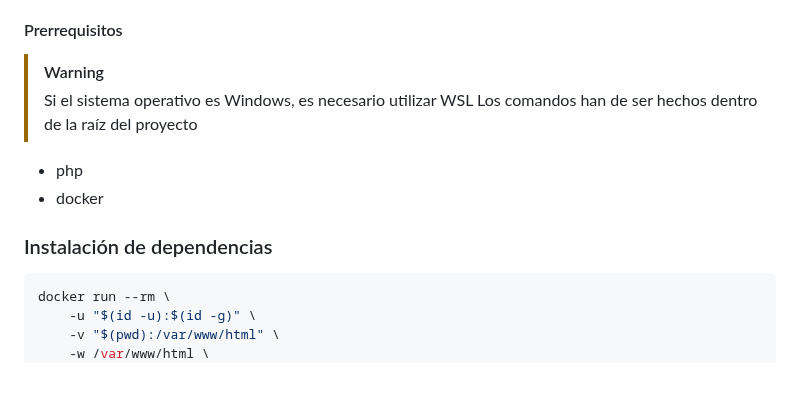
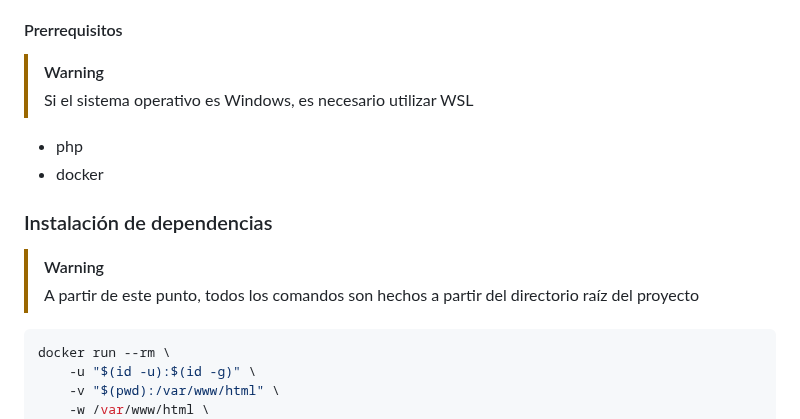
Before and after one commit to jdfs2110/restaurant-api, a Markdown page: README.md, the part around the change. Rendered like a GitHub page; blank space fills up the shorter version.

````diff
--- a/README.md
+++ b/README.md
@@ -277,12 +277,14 @@ cd restaurant-api/
 
 > [!WARNING]
 > Si el sistema operativo es Windows, es necesario utilizar WSL
-> Los comandos han de ser hechos dentro de la raíz del proyecto
 
 * php
 * docker
 
 ### Instalación de dependencias
+
+> [!WARNING]
+> A partir de este punto, todos los comandos son hechos a partir del directorio raíz del proyecto
 
 ```bash
 docker run --rm \
````
